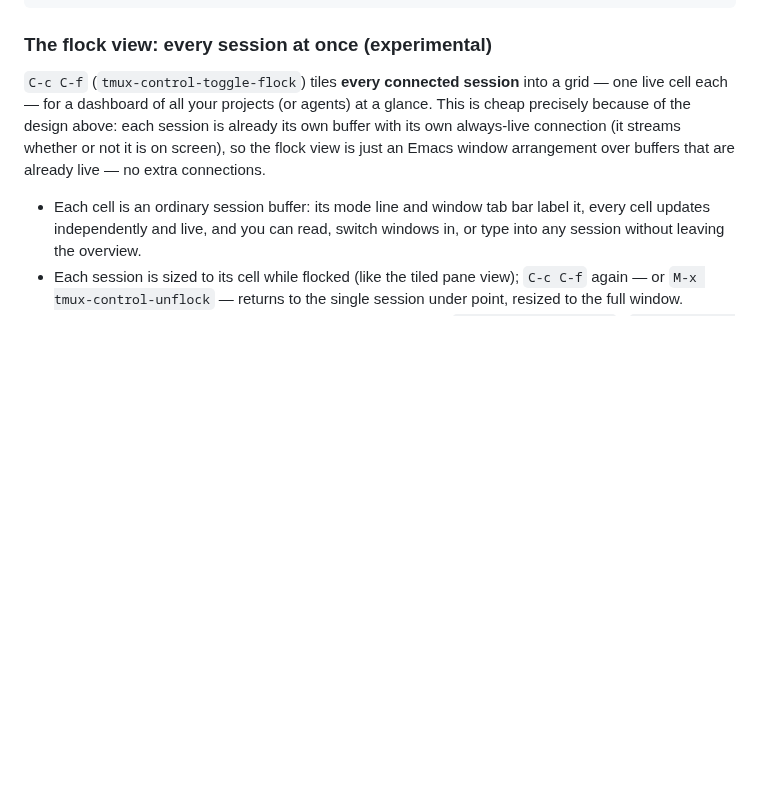
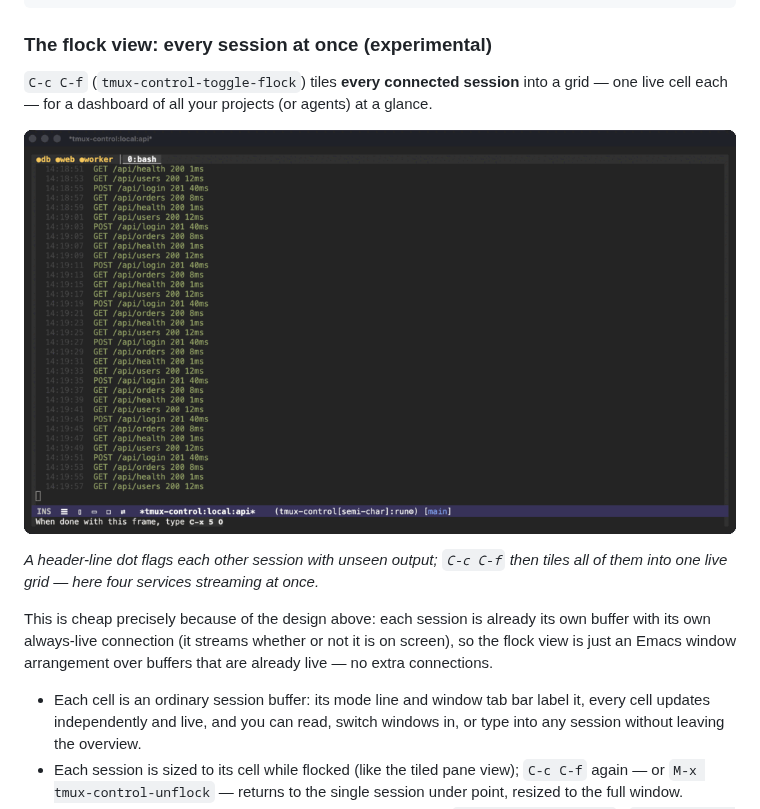
Before and after one commit to csheaff/tmux-control, a Markdown page: docs/guide.md, the part around the change. Rendered like a GitHub page; pictures changed too: docs/images/flock-demo.gif (added); blank space fills up the shorter version.

Commit message:
docs: add flock-view demo GIF (README + guide)
An animated demo of the multi-session features for the README hero area and
the guide's flock section: working in one session with header-line dots
flagging the other connected sessions (the cross-session activity strip),
then `C-c C-f` tiling all of them into one live grid -- here four "services"
(api/worker/web/db) streaming colored logs at once.

docs/images/flock-demo.gif (1000px, ~450K). Referenced from README "What it
does" and docs/guide.md's flock-view section.

Co-Authored-By: Claude Opus 4.8 (1M context) <noreply@anthropic.com>

```diff
--- a/docs/guide.md
+++ b/docs/guide.md
@@ -78,7 +78,14 @@ from a connect, switch, or resize is not counted.  Turn it off with:
 
 `C-c C-f` (`tmux-control-toggle-flock`) tiles **every connected session** into a
 grid — one live cell each — for a dashboard of all your projects (or agents) at
-a glance.  This is cheap precisely because of the design above: each session is
+a glance.
+
+![Working in one session with dots flagging the others, then C-c C-f tiles every session live](images/flock-demo.gif)
+
+*A header-line dot flags each other session with unseen output; `C-c C-f` then
+tiles all of them into one live grid — here four services streaming at once.*
+
+This is cheap precisely because of the design above: each session is
 already its own buffer with its own always-live connection (it streams whether
 or not it is on screen), so the flock view is just an Emacs window arrangement
 over buffers that are already live — no extra connections.
```
Also changed, not shown: README.md (+5 -0 lines).
